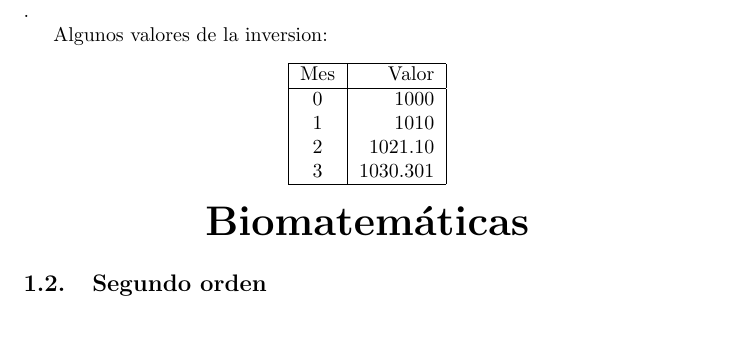
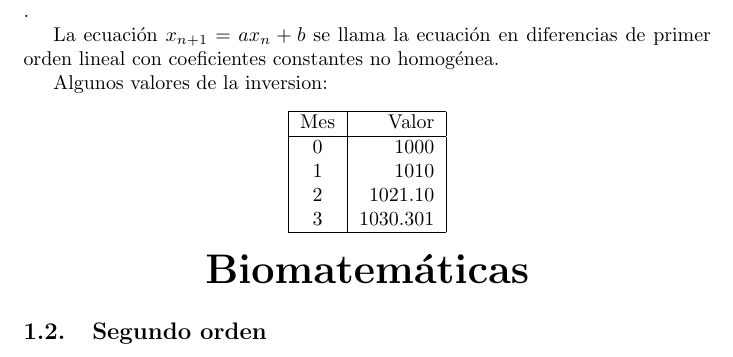
Before and after one commit to LupitaEP/primer-prueba, a LaTeX document (prueba.tex): part of page 2 of 2, cut so that both start at the same text, the shorter picture padded with empty space. Compiled offline with pdfLaTeX.

Commit message:
Fórmula 1er orden

```diff
--- a/prueba.tex
+++ b/prueba.tex
@@ -34,6 +34,8 @@ Una gráfica de resultado es:
 Para encontrar este resultado, ocupamos que:
 $$\sum_{i=0}^{n-1}a^i=\frac{1-a^{n}}{1-a}$$.
 
+La ecuación $x_{n+1}=ax_n+b$ se llama la ecuación en diferencias de primer orden lineal con coeficientes constantes no homogénea.
+
 Algunos valores de la inversion:
 \begin{center}
 \begin{tabular}{|c|r|}
```
